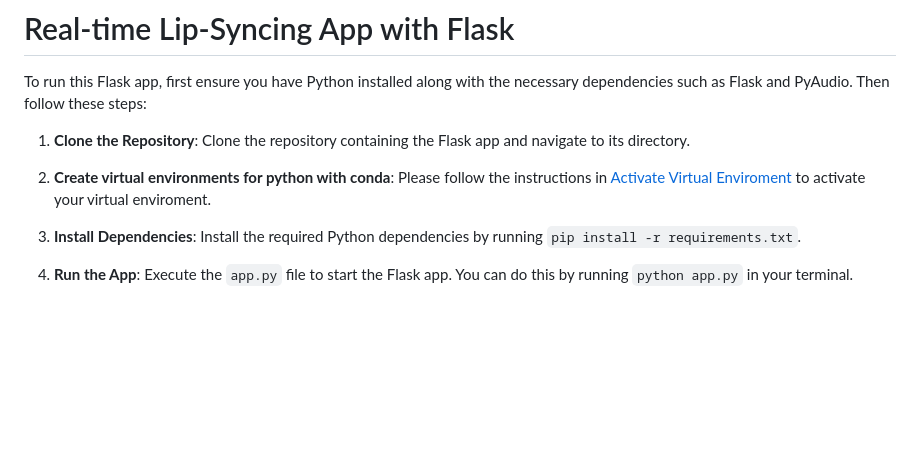
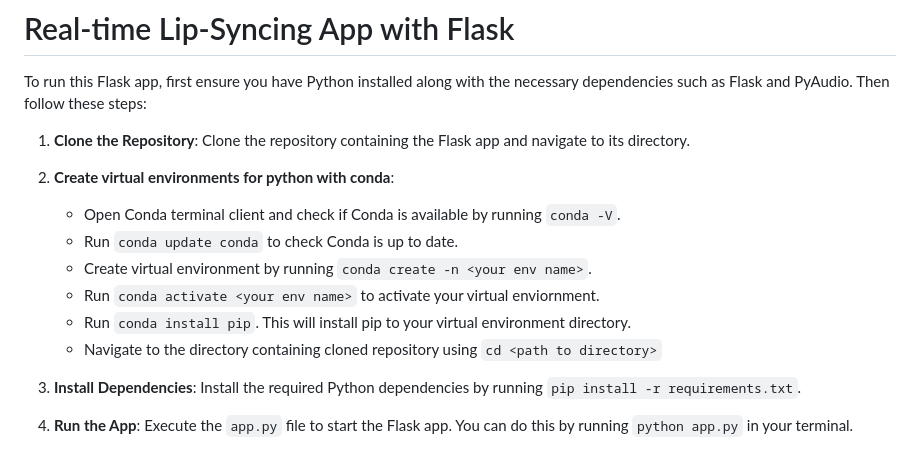
Before and after one commit to devkrish23/realtimeWav2lip, a Markdown page: README.md, the part around the change. Rendered like a GitHub page; blank space fills up the shorter version.

Commit message:
Update README.md
Provided detailed instructions on virtual environment creation.

```diff
--- a/README.md
+++ b/README.md
@@ -187,7 +187,13 @@ To run this Flask app, first ensure you have Python installed along with the nec
 
 1. **Clone the Repository**: Clone the repository containing the Flask app and navigate to its directory.
 
-2. **Create virtual environments for python with conda**: Please follow the instructions in [Activate Virtual Enviroment](https://uoa-eresearch.github.io/eresearch-cookbook/recipe/2014/11/20/conda/) to activate your virtual enviroment.
+2. **Create virtual environments for python with conda**:
+    - Open Conda terminal client and check if Conda is available by running `conda -V`.
+    - Run `conda update conda` to check Conda is up to date.
+    - Create virtual environment by running `conda create -n <your env name>`.
+    - Run `conda activate <your env name>` to activate your virtual enviornment.
+    - Run `conda install pip`. This will install pip to your virtual environment directory.
+    - Navigate to the directory containing cloned repository using `cd <path to directory>`
 
 3. **Install Dependencies**: Install the required Python dependencies by running `pip install -r requirements.txt`.
 
```
